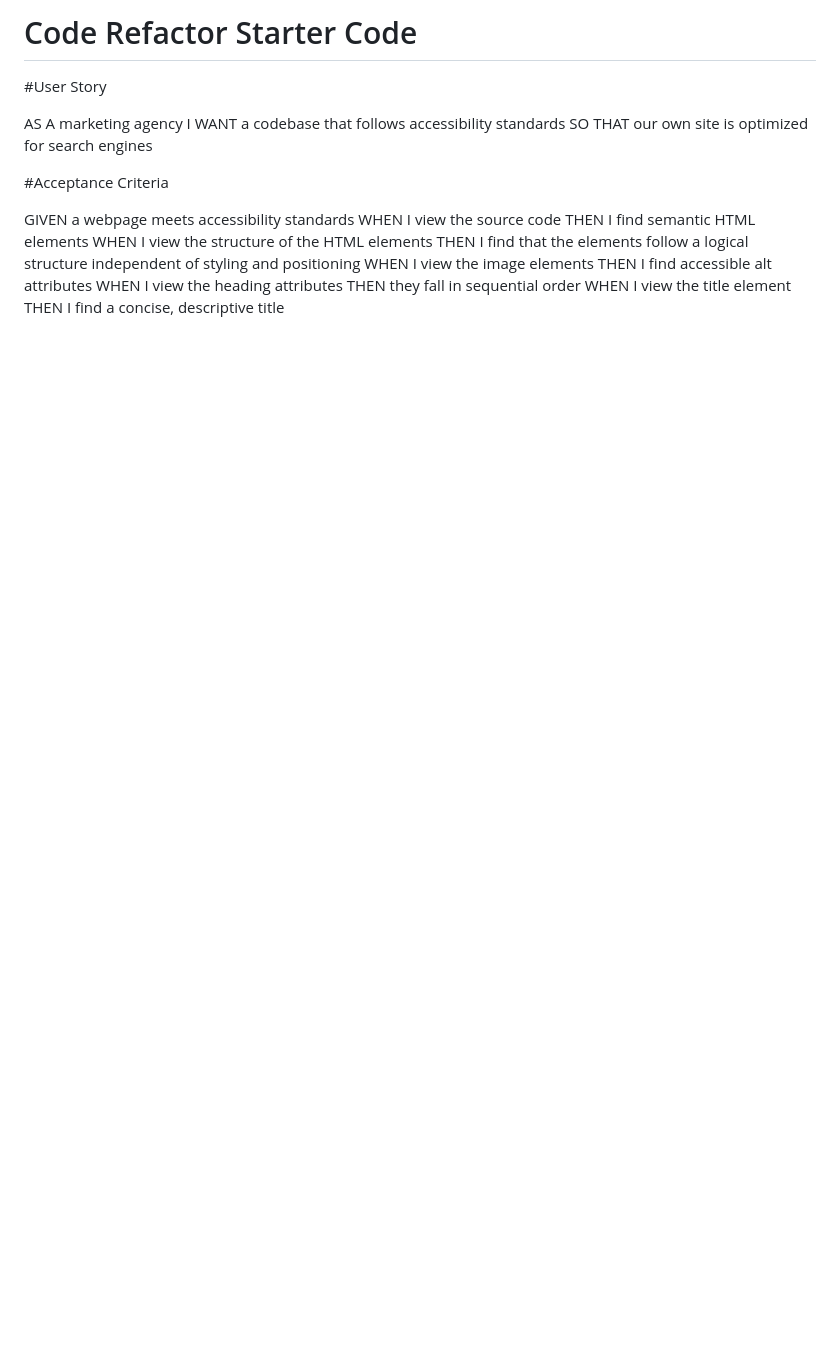
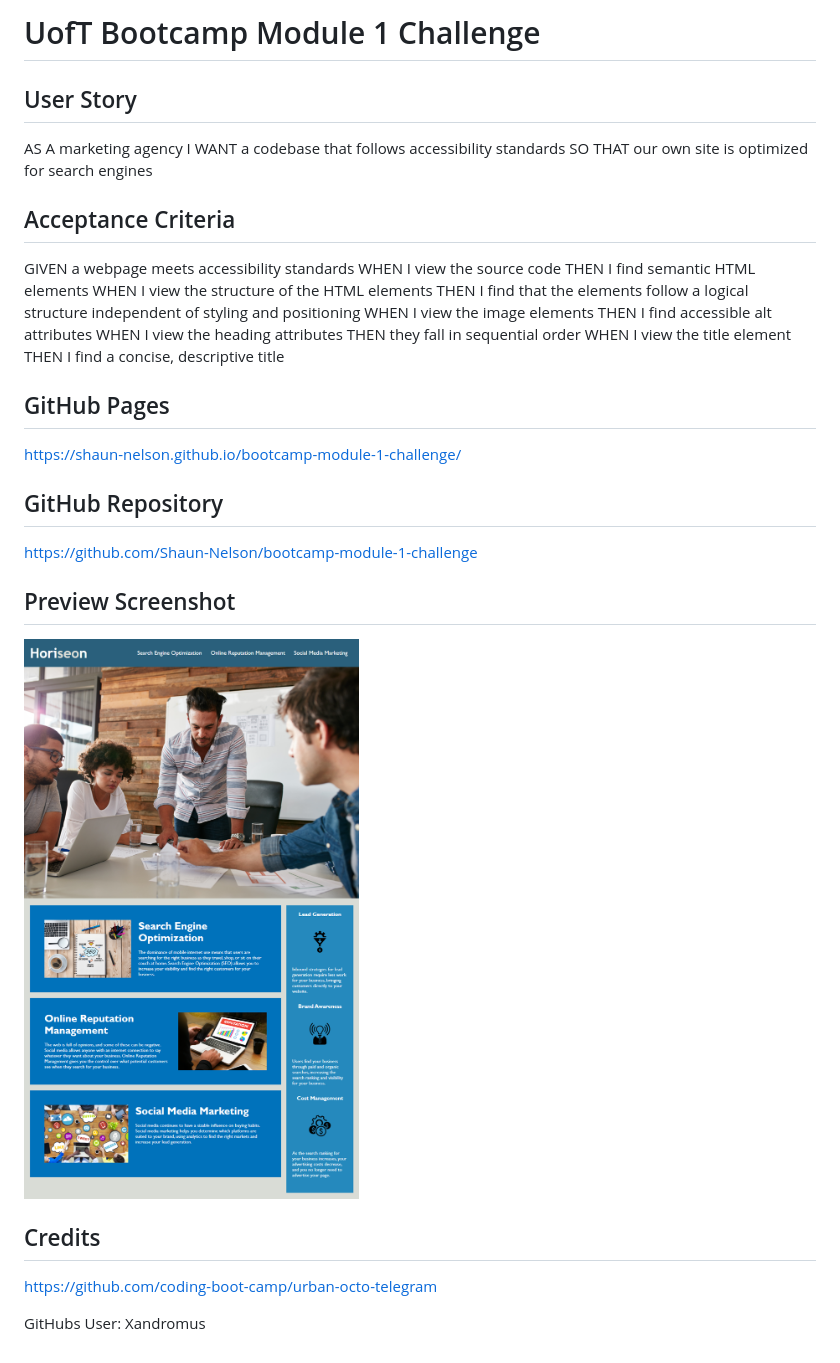
Before and after one commit to Shaun-Nelson/bootcamp-module-1-challenge, a Markdown page: README.md, the part around the change. Drawn GitHub-style; pictures changed too: 01-html-css-git-homework-demo.png (added); blank space fills up the shorter version.

Commit message:
Added comments to HTML file and updated README to include links, preview screenshot, and credits

```diff
--- a/README.md
+++ b/README.md
@@ -1,12 +1,12 @@
-# Code Refactor Starter Code
+# UofT Bootcamp Module 1 Challenge
 
-#User Story
+## User Story
 
 AS A marketing agency
 I WANT a codebase that follows accessibility standards
 SO THAT our own site is optimized for search engines
 
-#Acceptance Criteria
+## Acceptance Criteria
 
 GIVEN a webpage meets accessibility standards
 WHEN I view the source code
@@ -19,3 +19,21 @@ WHEN I view the heading attributes
 THEN they fall in sequential order
 WHEN I view the title element
 THEN I find a concise, descriptive title
+
+## GitHub Pages
+
+https://shaun-nelson.github.io/bootcamp-module-1-challenge/
+
+## GitHub Repository
+
+https://github.com/Shaun-Nelson/bootcamp-module-1-challenge
+
+## Preview Screenshot
+
+<img src="./01-html-css-git-homework-demo.png">
+
+## Credits
+
+https://github.com/coding-boot-camp/urban-octo-telegram
+
+GitHubs User: Xandromus
```
Also changed, not shown: 1 other file.
